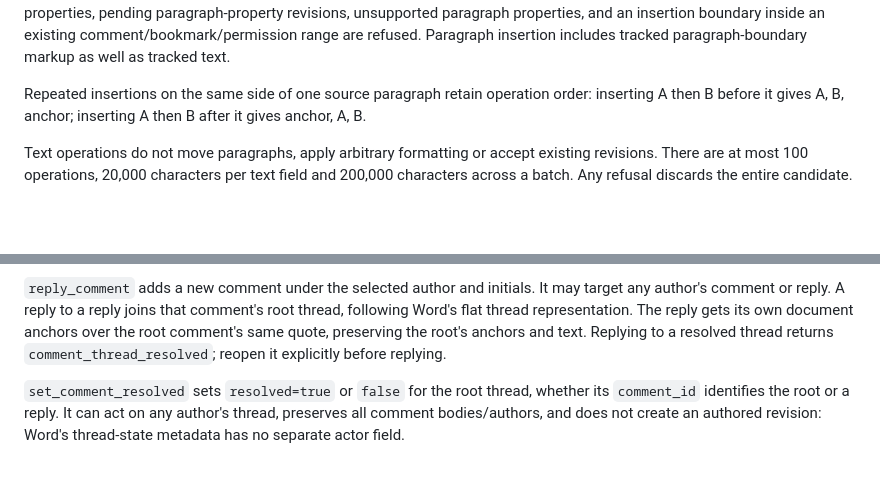
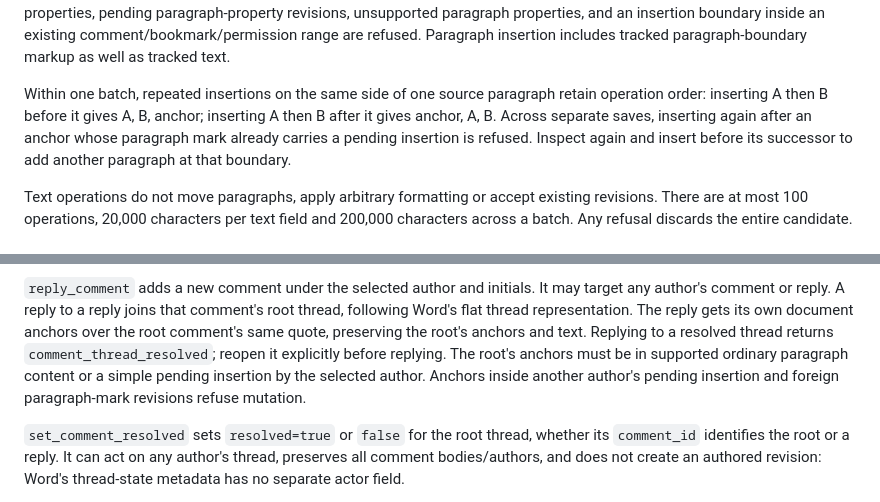
Before and after one commit to JohnDeer-ai/veqtor-mcp, a Markdown page: docs/AUTHOR_DRAFTING.md, 2 parts joined by grey strips. Rendered like a GitHub page; blank space fills up the shorter version.

Commit message:
Clarify tracked boundary and comment anchor limits
Signed-off-by: Ilya Shilov <johndeer811@proton.me>

```diff
--- a/docs/AUTHOR_DRAFTING.md
+++ b/docs/AUTHOR_DRAFTING.md
@@ -97,9 +97,12 @@ insertion boundary inside an existing comment/bookmark/permission range are
 refused. Paragraph insertion includes tracked paragraph-boundary markup as
 well as tracked text.
 
-Repeated insertions on the same side of one source paragraph retain operation
-order: inserting A then B before it gives A, B, anchor; inserting A then B after
-it gives anchor, A, B.
+Within one batch, repeated insertions on the same side of one source paragraph
+retain operation order: inserting A then B before it gives A, B, anchor;
+inserting A then B after it gives anchor, A, B. Across separate saves, inserting
+again after an anchor whose paragraph mark already carries a pending insertion
+is refused. Inspect again and insert before its successor to add another
+paragraph at that boundary.
 
 Text operations do not move paragraphs, apply arbitrary formatting or accept
 existing revisions.
@@ -169,6 +172,9 @@ comment's root thread, following Word's flat thread representation. The reply
 gets its own document anchors over the root comment's
 same quote, preserving the root's anchors and text. Replying to a resolved thread returns
 `comment_thread_resolved`; reopen it explicitly before replying.
+The root's anchors must be in supported ordinary paragraph content or a simple
+pending insertion by the selected author. Anchors inside another author's
+pending insertion and foreign paragraph-mark revisions refuse mutation.
 
 `set_comment_resolved` sets `resolved=true` or `false` for the root thread,
 whether its `comment_id` identifies the root or a reply. It can act on any
```
Also changed, not shown: API.md (+7 -1 lines).
